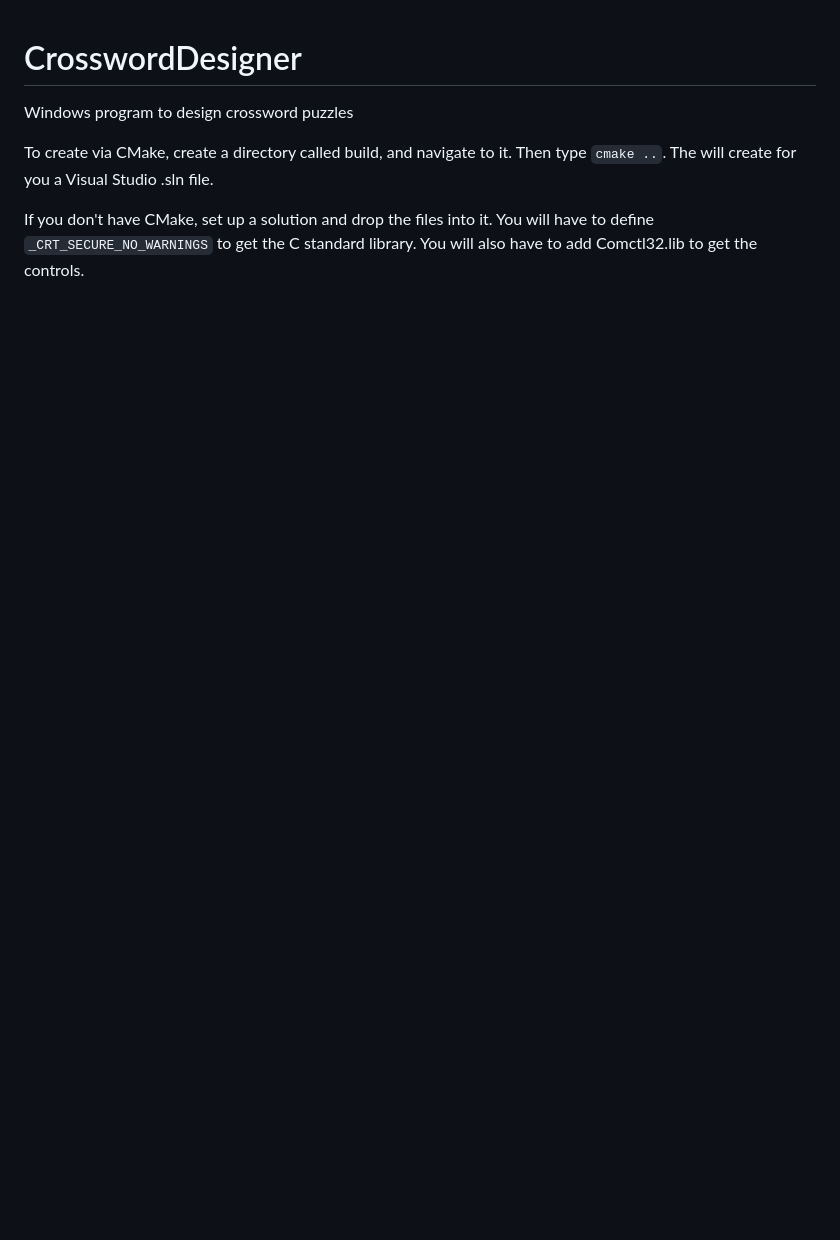
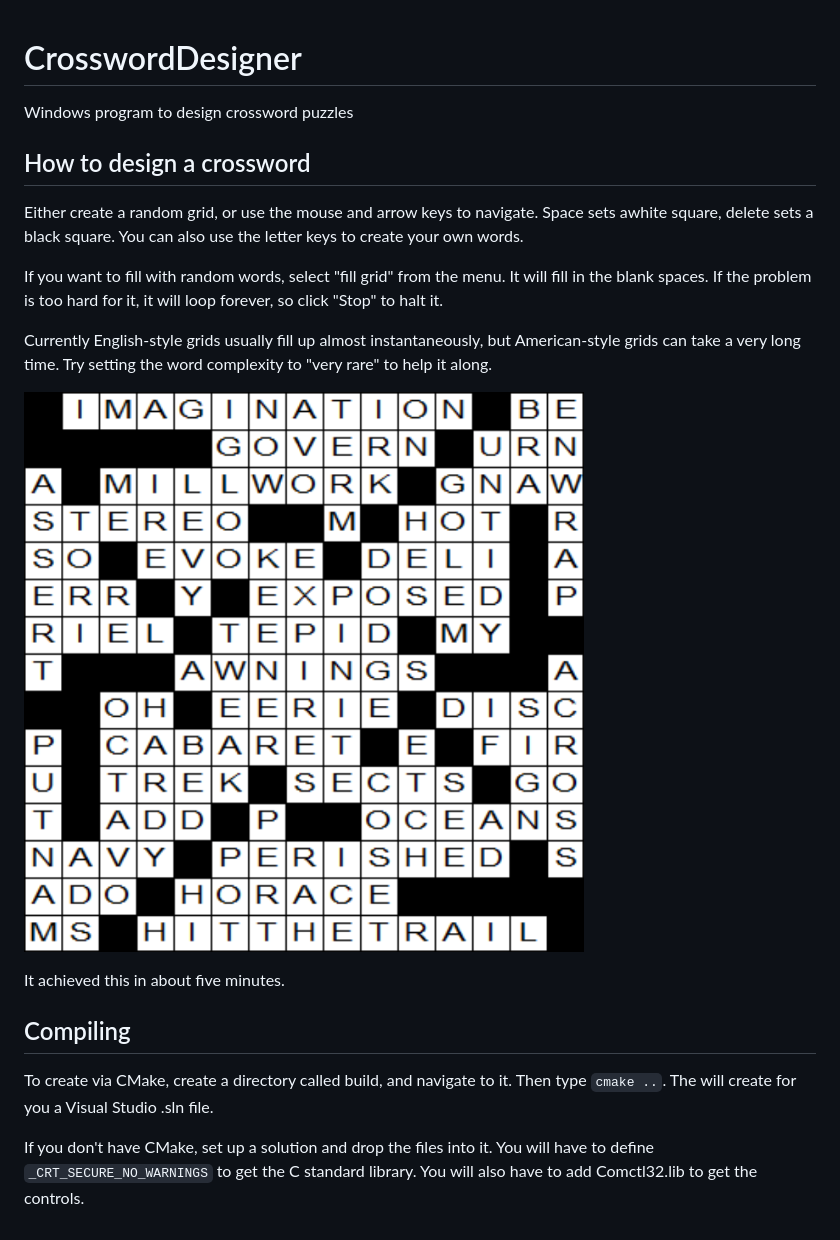
Before and after one commit to MalcolmMcLean/CrosswordDesigner, a Markdown page: README.md, the part around the change. GitHub-like rendering; pictures changed too: images/AmericanGrid.png (added); blank space fills up the shorter version.

```diff
--- a/README.md
+++ b/README.md
@@ -1,6 +1,25 @@
 # CrosswordDesigner
 Windows program to design crossword puzzles
 
+## How to design a crossword
+
+Either create a random grid, or use the mouse and arrow keys to navigate.
+Space sets awhite square, delete sets a black square. You can also use
+the letter keys to create your own words.
+
+If you want to fill with random words, select "fill grid" from the menu.
+It will fill in the blank spaces. If the problem is too hard for it,
+it will loop forever, so click "Stop" to halt it.
+
+Currently English-style grids usually fill up almost instantaneously,
+but American-style grids can take a very long time. Try setting the word
+complexity to "very rare" to help it along.
+
+![Filled crossword grid](images/AmericanGrid.png)
+
+It achieved this in about five minutes.
+
+## Compiling
 To create via CMake, create a directory called build, and navigate to it.
 Then type `cmake ..`. The will create for you a Visual Studio .sln
 file.
```
Also changed, not shown: 5 other files.
